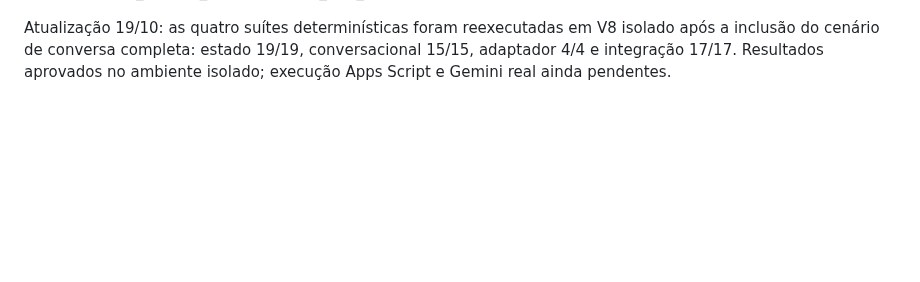
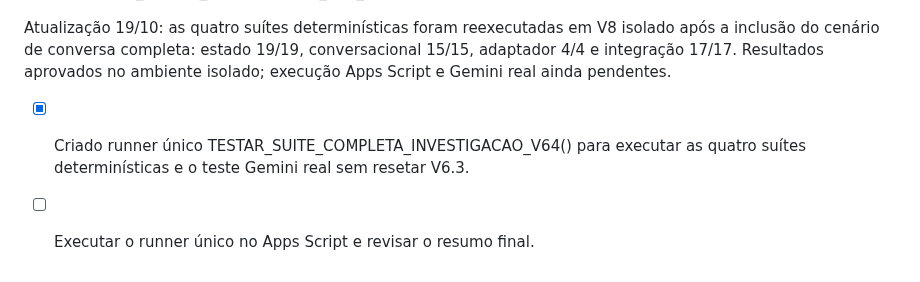
Before and after one commit to daluzdiego/FeedsSolutions, a Markdown page: CHECKLIST_PROJETO_COMPLETO.md, the part around the change. Drawn GitHub-style; blank space fills up the shorter version.

Commit message:
docs: registrar runner único e execução pendente

```diff
--- a/CHECKLIST_PROJETO_COMPLETO.md
+++ b/CHECKLIST_PROJETO_COMPLETO.md
@@ -444,3 +444,6 @@ A execução real anterior com quatro turnos não é considerada aceite, pois n
 
 
 Atualização 19/10: as quatro suítes determinísticas foram reexecutadas em V8 isolado após a inclusão do cenário de conversa completa: estado 19/19, conversacional 15/15, adaptador 4/4 e integração 17/17. Resultados aprovados no ambiente isolado; execução Apps Script e Gemini real ainda pendentes.
+
+- [x] Criado runner único TESTAR_SUITE_COMPLETA_INVESTIGACAO_V64() para executar as quatro suítes determinísticas e o teste Gemini real sem resetar V6.3.
+- [ ] Executar o runner único no Apps Script e revisar o resumo final.
```
